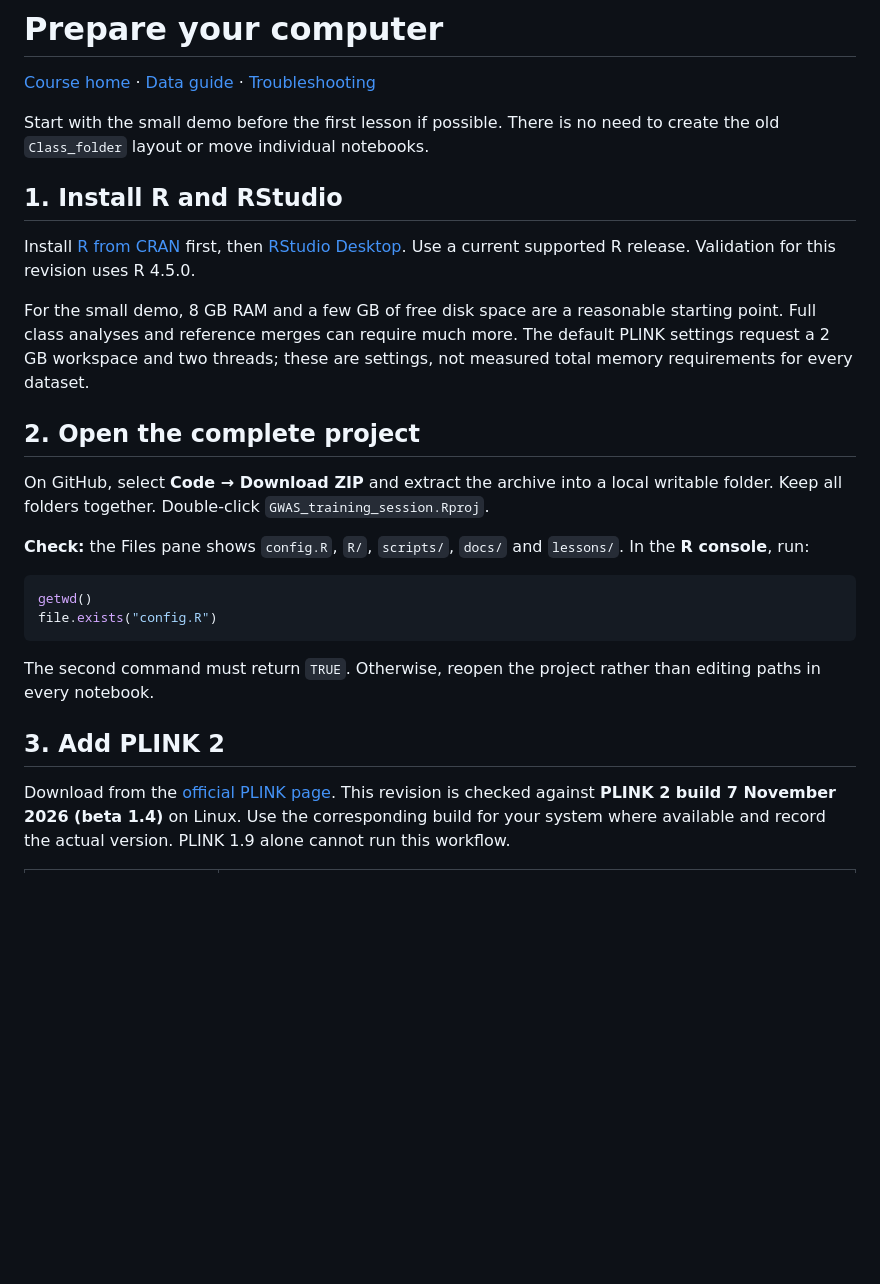
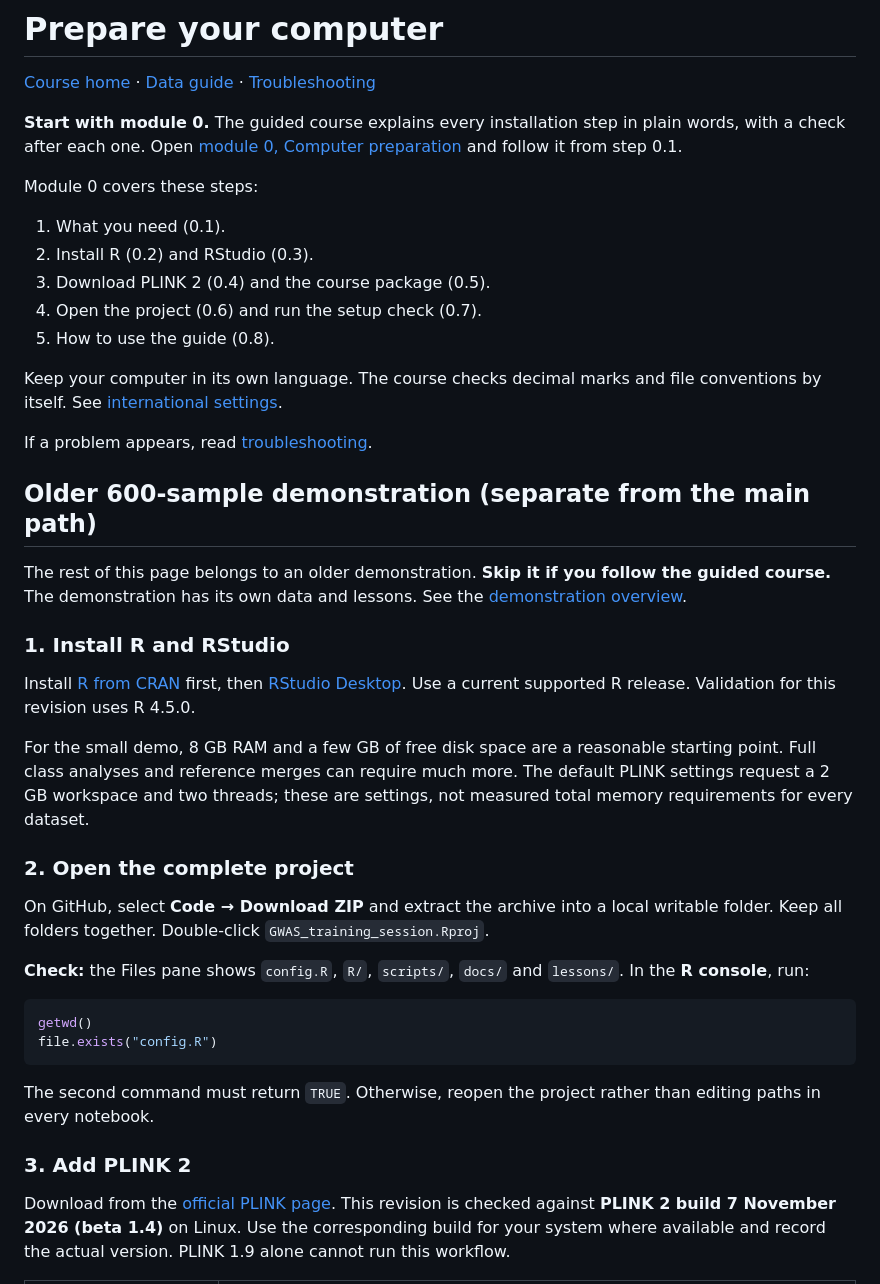
Before and after one commit to mgentiluomo/GWAS_training_session, a Markdown page: docs/setup.md, the part around one of its changes. GitHub-like rendering; blank space fills up the shorter version.

```diff
--- a/docs/setup.md
+++ b/docs/setup.md
@@ -2,10 +2,31 @@
 
 [Course home](../README.md) · [Data guide](data.md) · [Troubleshooting](troubleshooting.md)
 
-Start with the small demo before the first lesson if possible. There is no need
-to create the old `Class_folder` layout or move individual notebooks.
+**Start with module 0.** The guided course explains every installation step in
+plain words, with a check after each one. Open
+[module 0, Computer preparation](../lessons/module_00_preparation.Rmd) and follow
+it from step 0.1.
 
-## 1. Install R and RStudio
+Module 0 covers these steps:
+
+1. What you need (0.1).
+2. Install R (0.2) and RStudio (0.3).
+3. Download PLINK 2 (0.4) and the course package (0.5).
+4. Open the project (0.6) and run the setup check (0.7).
+5. How to use the guide (0.8).
+
+Keep your computer in its own language. The course checks decimal marks and file
+conventions by itself. See [international settings](international_setup.md).
+
+If a problem appears, read [troubleshooting](troubleshooting.md).
+
+## Older 600-sample demonstration (separate from the main path)
+
+The rest of this page belongs to an older demonstration. **Skip it if you follow
+the guided course.** The demonstration has its own data and lessons. See the
+[demonstration overview](legacy_demo.md).
+
+### 1. Install R and RStudio
 
 Install [R from CRAN](https://cran.r-project.org/) first, then
 [RStudio Desktop](https://posit.co/download/rstudio-desktop/). Use a current
@@ -16,7 +37,7 @@ starting point. Full class analyses and reference merges can require much more.
 The default PLINK settings request a 2 GB workspace and two threads; these are
 settings, not measured total memory requirements for every dataset.
 
-## 2. Open the complete project
+### 2. Open the complete project
 
 On GitHub, select **Code → Download ZIP** and extract the archive into a local
 writable folder. Keep all folders together. Double-click
@@ -33,7 +54,7 @@ file.exists("config.R")
 The second command must return `TRUE`. Otherwise, reopen the project rather than
 editing paths in every notebook.
 
-## 3. Add PLINK 2
+### 3. Add PLINK 2
 
 Download from the [official PLINK page](https://www.cog-genomics.org/plink/2.0/).
 This revision is checked against **PLINK 2 build 7 November 2026 (beta 1.4)** on
```
Also changed, not shown: other parts of docs/setup.md (+4 -4 lines), README.md (+14 -72 lines), docs/legacy_demo.md (added, +77 -0 lines).
